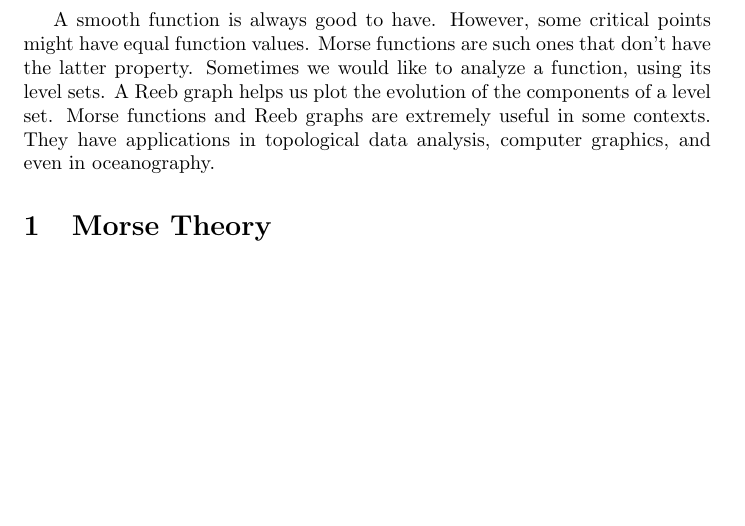
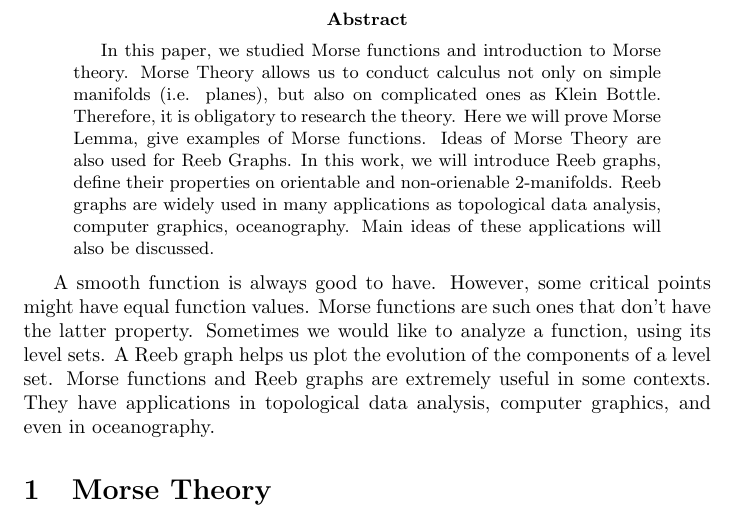
Before and after one commit to vukadinovic936/morse, a LaTeX paper (paper.tex): part of page 2 of 17, cut at the place of the change, the shorter picture padded with empty space. Compiled offline with pdfLaTeX.

Commit message:
Update paper.tex

```diff
--- a/paper.tex
+++ b/paper.tex
@@ -42,6 +42,11 @@
 
 \tableofcontents
 \newpage
+
+\begin{abstract}
+    In this paper, we studied Morse functions and introduction to Morse theory. Morse Theory allows us to conduct calculus not only on simple manifolds (i.e. planes), but also on complicated ones as Klein Bottle. Therefore, it is obligatory to research the theory. Here we will prove Morse Lemma, give examples of Morse functions. Ideas of Morse Theory are also used for Reeb Graphs. In this work, we will introduce Reeb graphs, define their properties on orientable and non-orienable 2-manifolds. Reeb graphs are widely used in many applications as topological data analysis, computer graphics, oceanography. Main ideas of these applications will also be discussed.
+\end{abstract}
+
 A smooth function is always good to have. However, some critical points might have equal function values. Morse functions are such ones that don't have the latter property.
 Sometimes we would like to analyze a function, using its level sets. A Reeb graph helps us plot the evolution of the components of a level set. Morse functions and Reeb graphs are extremely useful
 in some contexts. They have applications in topological data analysis, computer graphics, and even in oceanography.
```
